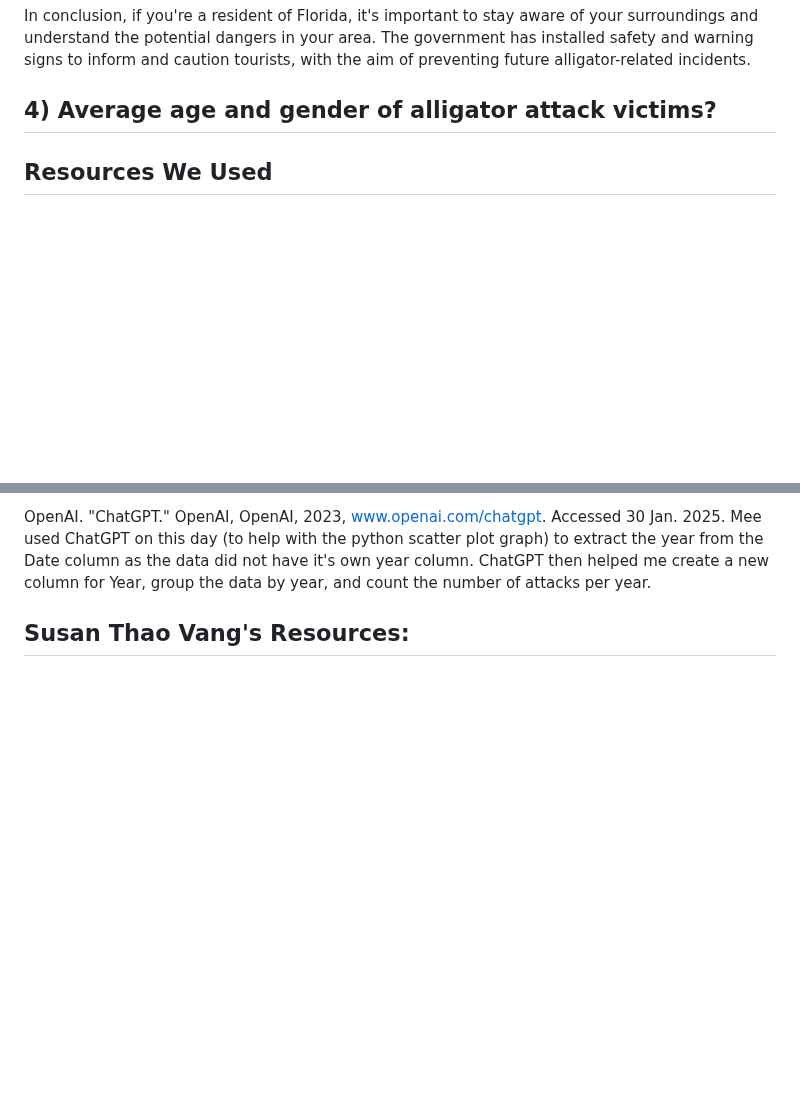
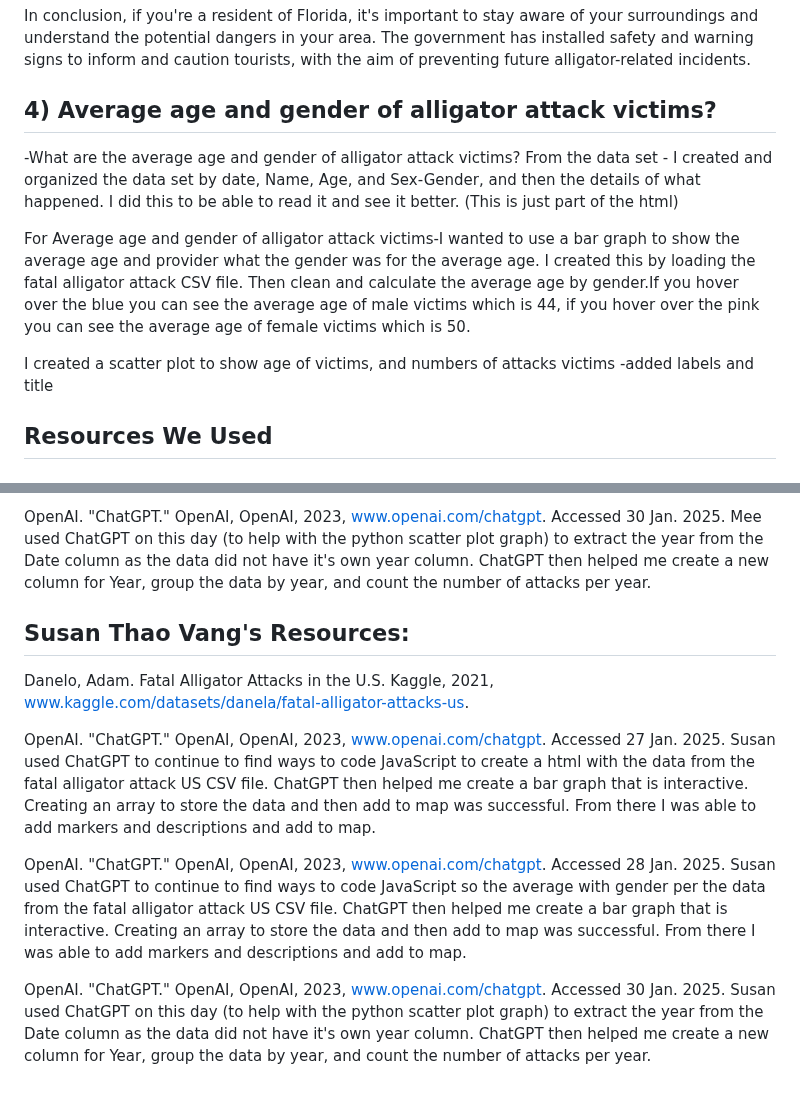
Before and after one commit to jmethao/Project_3, a Markdown page: README.md, 2 parts joined by grey strips. GitHub-like rendering; blank space fills up the shorter version.

```diff
--- a/README.md
+++ b/README.md
@@ -91,6 +91,12 @@ Directions for the Marker Map:
 In conclusion, if you're a resident of Florida, it's important to stay aware of your surroundings and understand the potential dangers in your area. The government has installed safety and warning signs to inform and caution tourists, with the aim of preventing future alligator-related incidents.
 
 ## **4) Average age and gender of alligator attack victims?**
+-What are the average age and gender of alligator attack victims?
+From the data set - I created and organized the data set by date, Name, Age, and Sex-Gender, and then the details of what happened. I did this to be able to read it and see it better. (This is just part of the html)
+
+For Average age and gender of alligator attack victims-I wanted to use a bar graph to show the average age and provider what the gender was for the average age. I created this by loading the fatal alligator attack  CSV file. Then clean and calculate the average age by gender.If you hover over the blue you can see the average age of male victims which is 44, if you hover over the pink you can see the average age of female victims which is 50.
+
+I created a scatter plot to show age of victims, and numbers of attacks victims -added labels and title
 
 ## **Resources We Used**
 
@@ -169,3 +175,10 @@ OpenAI. "ChatGPT." OpenAI, OpenAI, 2023, www.openai.com/chatgpt. Accessed 28 Jan
 OpenAI. "ChatGPT." OpenAI, OpenAI, 2023, www.openai.com/chatgpt. Accessed 30 Jan. 2025. Mee used ChatGPT on this day (to help with the python scatter plot graph) to extract the year from the Date column as the data did not have it's own year column. ChatGPT then helped me create a new column for Year, group the data by year, and count the number of attacks per year.
 
 ## **Susan Thao Vang's Resources:**
+Danelo, Adam. Fatal Alligator Attacks in the U.S. Kaggle, 2021, www.kaggle.com/datasets/danela/fatal-alligator-attacks-us.
+
+OpenAI. "ChatGPT." OpenAI, OpenAI, 2023, www.openai.com/chatgpt. Accessed 27 Jan. 2025. Susan used ChatGPT to continue to find ways to code JavaScript to create a html with the data from the fatal alligator attack US CSV file. ChatGPT then helped me create a bar graph that is interactive. Creating an array to store the data and then add to map was successful. From there I was able to add markers and descriptions and add to map.
+
+OpenAI. "ChatGPT." OpenAI, OpenAI, 2023, www.openai.com/chatgpt. Accessed 28 Jan. 2025. Susan used ChatGPT to continue to find ways to code JavaScript so the average with gender per the data from the fatal alligator attack US CSV file. ChatGPT then helped me create a bar graph that is interactive. Creating an array to store the data and then add to map was successful. From there I was able to add markers and descriptions and add to map.
+
+OpenAI. "ChatGPT." OpenAI, OpenAI, 2023, www.openai.com/chatgpt. Accessed 30 Jan. 2025. Susan used ChatGPT on this day (to help with the python scatter plot graph) to extract the year from the Date column as the data did not have it's own year column. ChatGPT then helped me create a new column for Year, group the data by year, and count the number of attacks per year.
```
